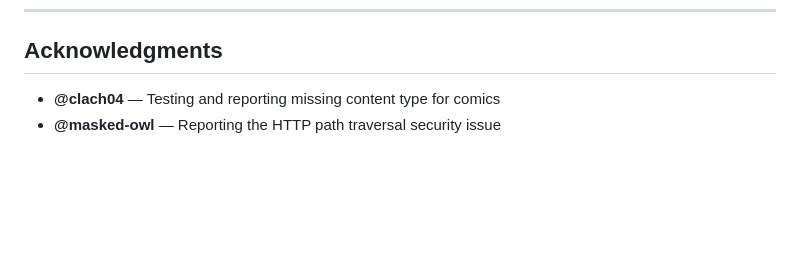
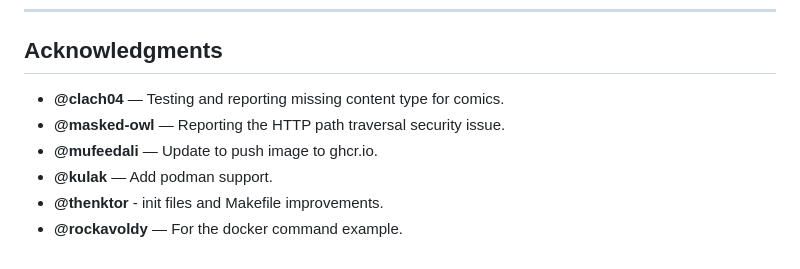
Before and after one commit to dubyte/dir2opds, a Markdown page: README.md, the part around the change. Drawn GitHub-style; blank space fills up the shorter version.

Commit message:
fix: update wqAcknowledgments

```diff
--- a/README.md
+++ b/README.md
@@ -243,5 +243,9 @@ This project is licensed under the **GNU General Public License v3.0**. See [LIC
 
 ## Acknowledgments
 
-- **@clach04** — Testing and reporting missing content type for comics
-- **@masked-owl** — Reporting the HTTP path traversal security issue
+- **@clach04** — Testing and reporting missing content type for comics.
+- **@masked-owl** — Reporting the HTTP path traversal security issue.
+- **@mufeedali** — Update to push image to ghcr.io.
+- **@kulak** — Add podman support.
+- **@thenktor** - init files and Makefile improvements.
+- **@rockavoldy** — For the docker command example.
```
